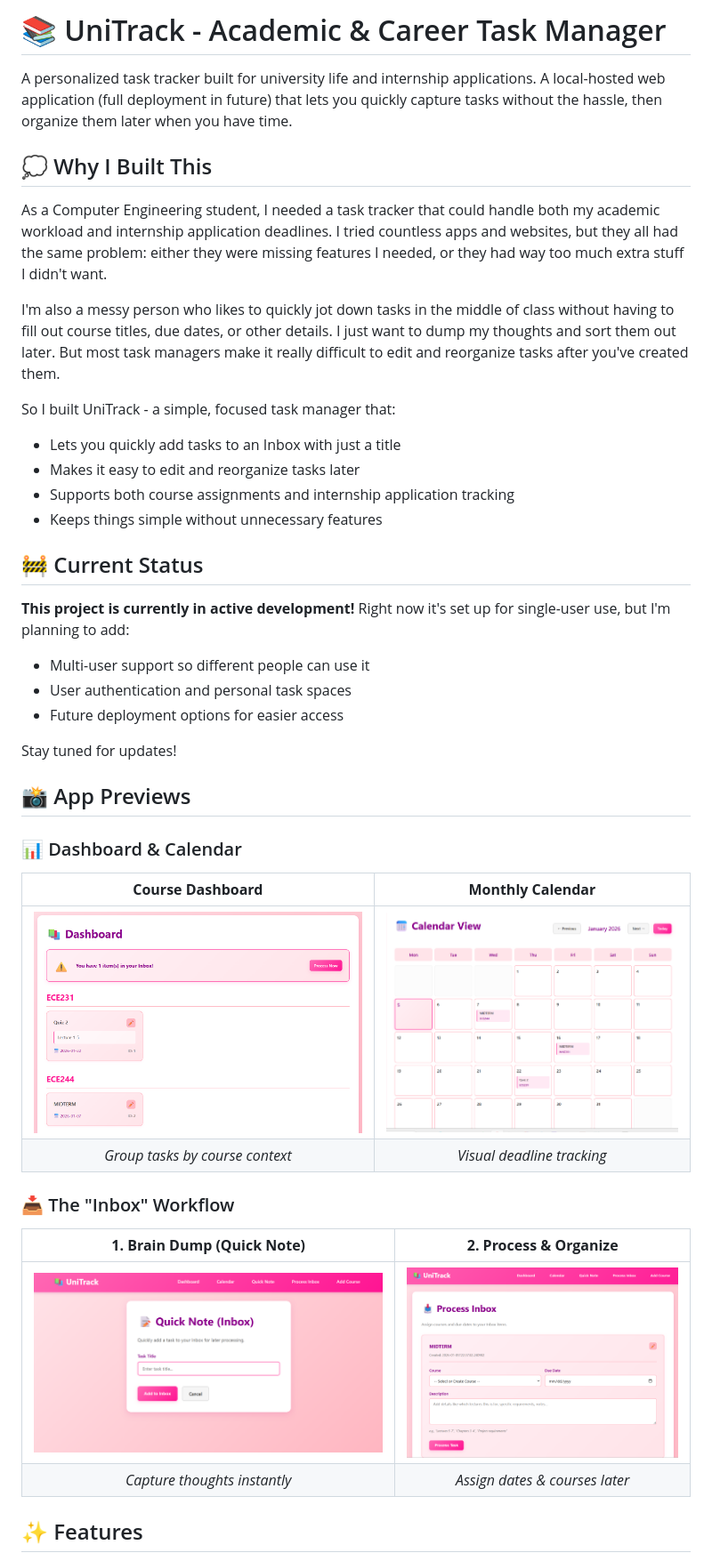
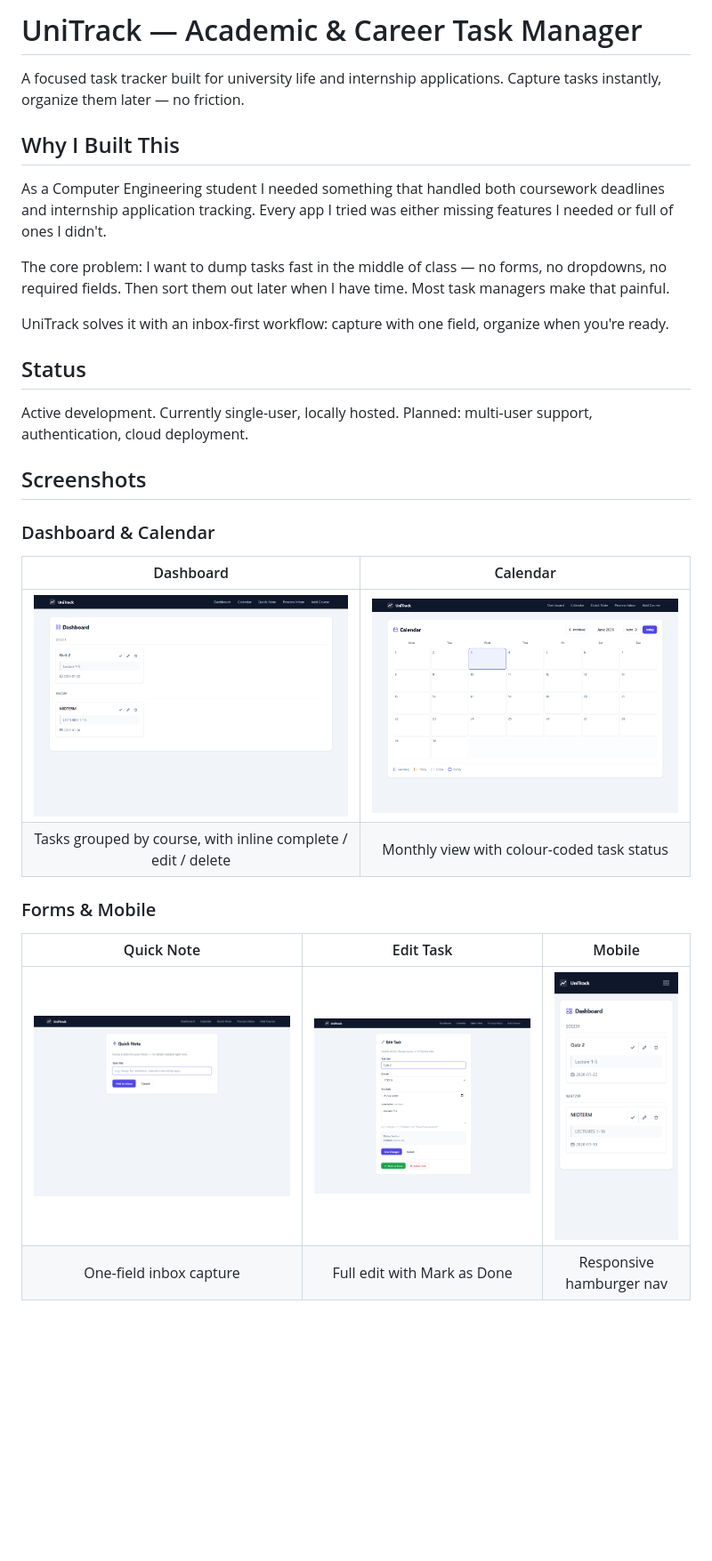
Before and after one commit to dareen-nasreldin/UniTrack, a Markdown page: README.md, the part around one of its changes. Shown at 89% size. Drawn GitHub-style; pictures changed too: screenshots/calendar.png, screenshots/dashboard.png, screenshots/edit_task.png (added); blank space fills up the shorter version.

```diff
--- a/README.md
+++ b/README.md
@@ -1,41 +1,32 @@
-# 📚 UniTrack - Academic & Career Task Manager
+# UniTrack — Academic & Career Task Manager
 
-A personalized task tracker built for university life and internship applications. A local-hosted web application (full deployment in future) that lets you quickly capture tasks without the hassle, then organize them later when you have time.
+A focused task tracker built for university life and internship applications. Capture tasks instantly, organize them later — no friction.
 
-## 💭 Why I Built This
+## Why I Built This
 
-As a Computer Engineering student, I needed a task tracker that could handle both my academic workload and internship application deadlines. I tried countless apps and websites, but they all had the same problem: either they were missing features I needed, or they had way too much extra stuff I didn't want.
+As a Computer Engineering student I needed something that handled both coursework deadlines and internship application tracking. Every app I tried was either missing features I needed or full of ones I didn't.
 
-I'm also a messy person who likes to quickly jot down tasks in the middle of class without having to fill out course titles, due dates, or other details. I just want to dump my thoughts and sort them out later. But most task managers make it really difficult to edit and reorganize tasks after you've created them.
+The core problem: I want to dump tasks fast in the middle of class — no forms, no dropdowns, no required fields. Then sort them out later when I have time. Most task managers make that painful.
 
-So I built UniTrack - a simple, focused task manager that:
-- Lets you quickly add tasks to an Inbox with just a title
-- Makes it easy to edit and reorganize tasks later
-- Supports both course assignments and internship application tracking
-- Keeps things simple without unnecessary features
+UniTrack solves it with an inbox-first workflow: capture with one field, organize when you're ready.
 
-## 🚧 Current Status
+## Status
 
-**This project is currently in active development!** Right now it's set up for single-user use, but I'm planning to add:
-- Multi-user support so different people can use it
-- User authentication and personal task spaces
-- Future deployment options for easier access
+Active development. Currently single-user, locally hosted. Planned: multi-user support, authentication, cloud deployment.
 
-Stay tuned for updates!
+## Screenshots
 
-## 📸 App Previews
+### Dashboard & Calendar
 
-### 📊 Dashboard & Calendar
-| **Course Dashboard** | **Monthly Calendar** |
+| Dashboard | Calendar |
 |:---:|:---:|
 | ![Dashboard](screenshots/dashboard.png) | ![Calendar](screenshots/calendar.png) |
-| *Group tasks by course context* | *Visual deadline tracking* |
+| Tasks grouped by course, with inline complete / edit / delete | Monthly view with colour-coded task status |
 
-### 📥 The "Inbox" Workflow
-| **1. Brain Dump (Quick Note)** | **2. Process & Organize** |
-|:---:|:---:|
-| ![Quick Note](screenshots/quick_note.png) | ![Process Inbox](screenshots/process_inbox.png) |
-| *Capture thoughts instantly* | *Assign dates & courses later* |
+### Forms & Mobile
 
-## ✨ Features
+| Quick Note | Edit Task | Mobile |
+|:---:|:---:|:---:|
+| ![Quick Note](screenshots/quick_note.png) | ![Edit Task](screenshots/edit_task.png) | ![Mobile](screenshots/mobile.png) |
+| One-field inbox capture | Full edit with Mark as Done | Responsive hamburger nav |
 
```
Also changed, not shown: other parts of README.md (+90 -99 lines), 11 other files.
